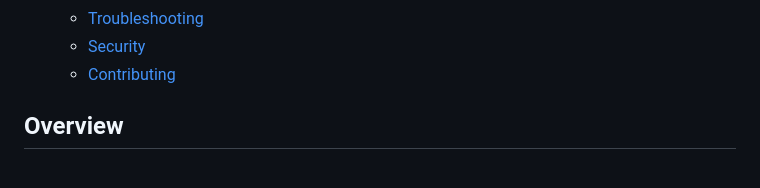
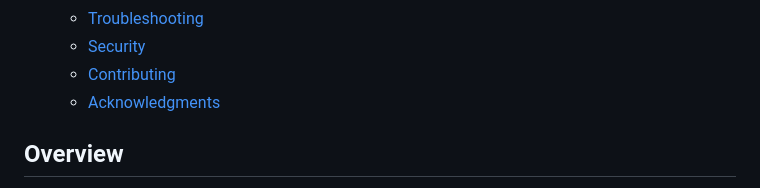
Before and after one commit to FrancescoSciab/ATM_Banking_Application, a Markdown page: README.md, the part around the change. Rendered like a GitHub page.

```diff
--- a/README.md
+++ b/README.md
@@ -36,6 +36,7 @@ A web-based ATM banking simulation application built with Python and Node.js, fe
   - [Troubleshooting](#troubleshooting)
   - [Security](#security)
   - [Contributing](#contributing)
+  - [Acknowledgments](#acknowledgments)
 
 ## Overview
 
```
